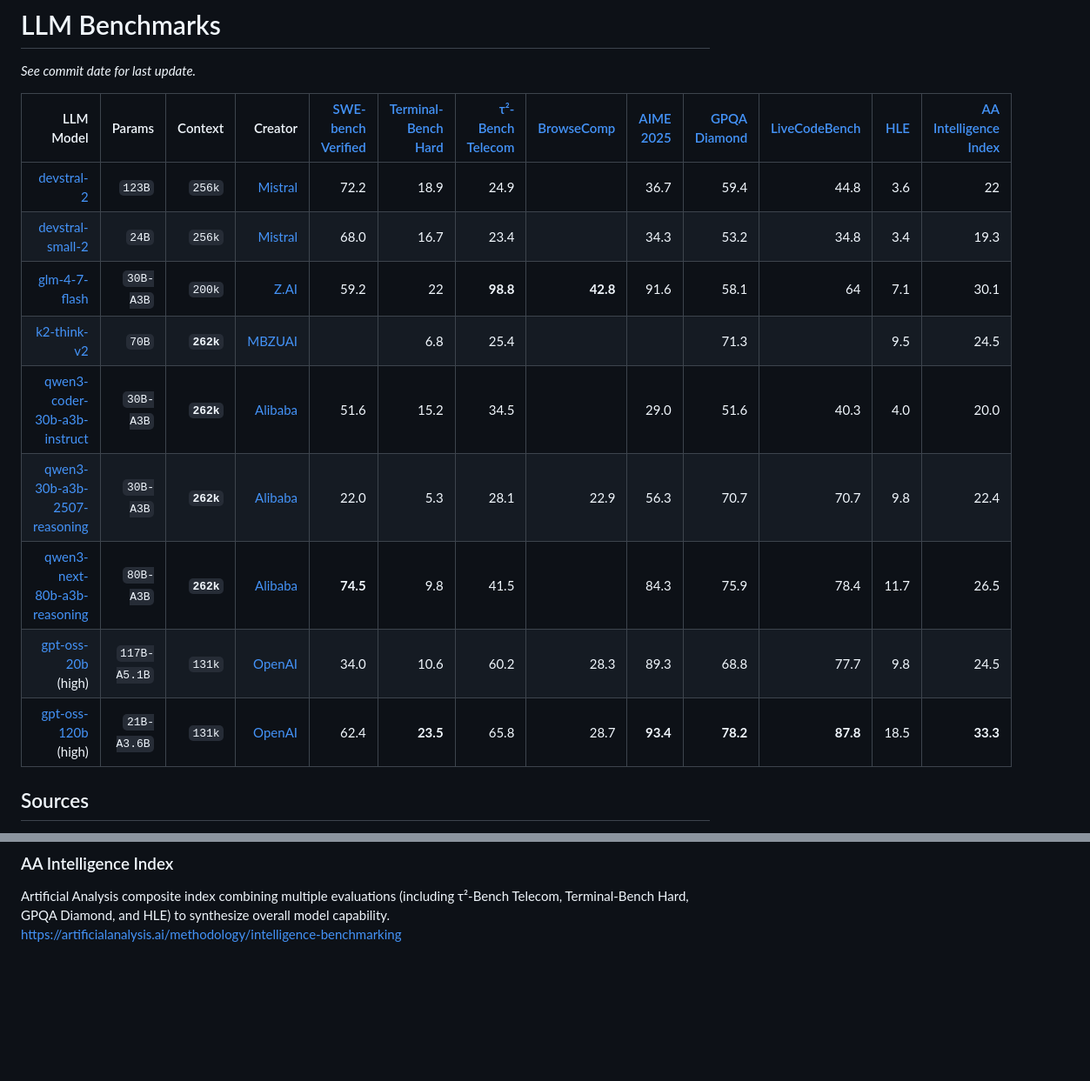
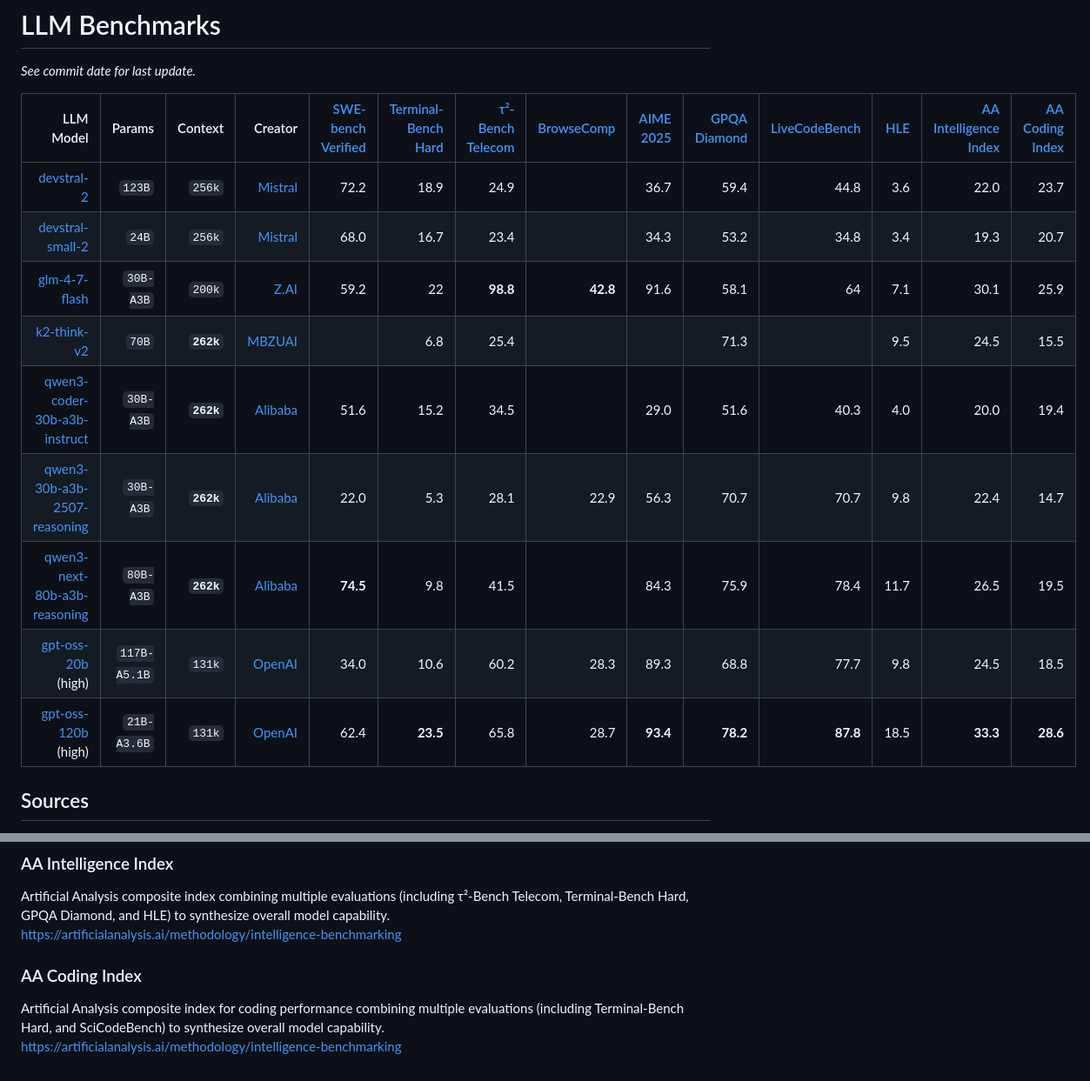
Before and after one commit to dgrieser/ai-bench, a Markdown page: llm.md, 2 parts joined by grey strips. Shown at 87% size. GitHub-like rendering; blank space fills up the shorter version.

Commit message:
feat(llm): add AA Coding Index column and documentation
- Extend the LLM leaderboard table with a new “AA Coding Index” column
- Populate the column with coding performance scores for each model
- Add an anchored “AA Coding Index” section describing the metric and its source
- Update table headers and formatting to accommodate the new column.

```diff
--- a/llm.md
+++ b/llm.md
@@ -2,17 +2,17 @@
 
 *See commit date for last update.*
 
-| LLM Model                                                                                    | Params       | Context    | Creator                                                 | [SWE-bench Verified](#swe-bench-verified) | [Terminal-Bench Hard](#terminal-bench-hard) | [τ²-Bench Telecom](#tau2-bench-telecom) | [BrowseComp](#browsecomp) | [AIME 2025](#aime-2025) | [GPQA Diamond](#gpqa-diamond) | [LiveCodeBench](#livecodebench) | [HLE](#hle) | [AA Intelligence Index](#aa-intelligence-index) |
-| -------------------------------------------------------------------------------------------: | -----------: | ---------: | ------------------------------------------------------: | ----------------------------------------: | ------------------------------------------: | --------------------------------------: | ------------------------: | ----------------------: | ----------------------------: | ------------------------------: | ----------: | ----------------------------------------------: |
-| [devstral-2](https://huggingface.co/mistralai/Devstral-2-123B-Instruct-2512)                 | `123B`       | `256k`     | [Mistral](https://mistral.ai/products/studio#models)    | 72.2                                      | 18.9                                        | 24.9                                    |                           | 36.7                    | 59.4                          | 44.8                            | 3.6         | 22                                              |
-| [devstral-small-2](https://huggingface.co/mistralai/Devstral-Small-2-24B-Instruct-2512)      | `24B`        | `256k`     | [Mistral](https://mistral.ai/products/studio#models)    | 68.0                                      | 16.7                                        | 23.4                                    |                           | 34.3                    | 53.2                          | 34.8                            | 3.4         | 19.3                                            |
-| [glm-4-7-flash](https://huggingface.co/zai-org/GLM-4.7-Flash)                                | `30B-A3B`    | `200k`     | [Z.AI](https://docs.z.ai/guides/llm/glm-4.7)            | 59.2                                      | 22                                          | **98.8**                                | **42.8**                  | 91.6                    | 58.1                          | 64                              | 7.1         | 30.1                                            |
-| [k2-think-v2](https://huggingface.co/LLM360/K2-Think-V2)                                     | `70B`        | **`262k`** | [MBZUAI](https://www.k2think.ai/k2think)                |                                           | 6.8                                         | 25.4                                    |                           |                         | 71.3                          |                                 | 9.5         | 24.5                                            |
-| [qwen3-coder-30b-a3b-instruct](https://huggingface.co/Qwen/Qwen3-Coder-30B-A3B-Instruct)     | `30B-A3B`    | **`262k`** | [Alibaba](https://qwen.ai/)                             | 51.6                                      | 15.2                                        | 34.5                                    |                           | 29.0                    | 51.6                          | 40.3                            | 4.0         | 20.0                                            |
-| [qwen3-30b-a3b-2507-reasoning](https://huggingface.co/Qwen/Qwen3-30B-A3B-Thinking-2507)      | `30B-A3B`    | **`262k`** | [Alibaba](https://qwen.ai/)                             | 22.0                                      | 5.3                                         | 28.1                                    | 22.9                      | 56.3                    | 70.7                          | 70.7                            | 9.8         | 22.4                                            |
-| [qwen3-next-80b-a3b-reasoning](https://huggingface.co/Qwen/Qwen3-Next-80B-A3B-Thinking)      | `80B-A3B`    | **`262k`** | [Alibaba](https://qwen.ai/)                             | **74.5**                                  | 9.8                                         | 41.5                                    |                           | 84.3                    | 75.9                          | 78.4                            | 11.7        | 26.5                                            |
-| [gpt-oss-20b](https://huggingface.co/openai/gpt-oss-20b) (high)                              | `117B-A5.1B` | `131k`     | [OpenAI](https://openai.com/index/introducing-gpt-oss/) | 34.0                                      | 10.6                                        | 60.2                                    | 28.3                      | 89.3                    | 68.8                          | 77.7                            | 9.8         | 24.5                                            |
-| [gpt-oss-120b](https://huggingface.co/openai/gpt-oss-120b) (high)                            | `21B-A3.6B`  | `131k`     | [OpenAI](https://openai.com/index/introducing-gpt-oss/) | 62.4                                      | **23.5**                                    | 65.8                                    | 28.7                      | **93.4**                | **78.2**                      | **87.8**                        | 18.5        | **33.3**                                        |
+| LLM Model                                                                                    | Params       | Context    | Creator                                                 | [SWE-bench Verified](#swe-bench-verified) | [Terminal-Bench Hard](#terminal-bench-hard) | [τ²-Bench Telecom](#tau2-bench-telecom) | [BrowseComp](#browsecomp) | [AIME 2025](#aime-2025) | [GPQA Diamond](#gpqa-diamond) | [LiveCodeBench](#livecodebench) | [HLE](#hle) | [AA Intelligence Index](#aa-intelligence-index) | [AA Coding Index](#aa-coding-index) |
+| -------------------------------------------------------------------------------------------: | -----------: | ---------: | ------------------------------------------------------: | ----------------------------------------: | ------------------------------------------: | --------------------------------------: | ------------------------: | ----------------------: | ----------------------------: | ------------------------------: | ----------: | ----------------------------------------------: | ----------------------------------: |
+| [devstral-2](https://huggingface.co/mistralai/Devstral-2-123B-Instruct-2512)                 | `123B`       | `256k`     | [Mistral](https://mistral.ai/products/studio#models)    | 72.2                                      | 18.9                                        | 24.9                                    |                           | 36.7                    | 59.4                          | 44.8                            | 3.6         | 22.0                                            | 23.7                                |
+| [devstral-small-2](https://huggingface.co/mistralai/Devstral-Small-2-24B-Instruct-2512)      | `24B`        | `256k`     | [Mistral](https://mistral.ai/products/studio#models)    | 68.0                                      | 16.7                                        | 23.4                                    |                           | 34.3                    | 53.2                          | 34.8                            | 3.4         | 19.3                                            | 20.7                                |
+| [glm-4-7-flash](https://huggingface.co/zai-org/GLM-4.7-Flash)                                | `30B-A3B`    | `200k`     | [Z.AI](https://docs.z.ai/guides/llm/glm-4.7)            | 59.2                                      | 22                                          | **98.8**                                | **42.8**                  | 91.6                    | 58.1                          | 64                              | 7.1         | 30.1                                            | 25.9                                |
+| [k2-think-v2](https://huggingface.co/LLM360/K2-Think-V2)                                     | `70B`        | **`262k`** | [MBZUAI](https://www.k2think.ai/k2think)                |                                           | 6.8                                         | 25.4                                    |                           |                         | 71.3                          |                                 | 9.5         | 24.5                                            | 15.5                                |
+| [qwen3-coder-30b-a3b-instruct](https://huggingface.co/Qwen/Qwen3-Coder-30B-A3B-Instruct)     | `30B-A3B`    | **`262k`** | [Alibaba](https://qwen.ai/)                             | 51.6                                      | 15.2                                        | 34.5                                    |                           | 29.0                    | 51.6                          | 40.3                            | 4.0         | 20.0                                            | 19.4                                |
+| [qwen3-30b-a3b-2507-reasoning](https://huggingface.co/Qwen/Qwen3-30B-A3B-Thinking-2507)      | `30B-A3B`    | **`262k`** | [Alibaba](https://qwen.ai/)                             | 22.0                                      | 5.3                                         | 28.1                                    | 22.9                      | 56.3                    | 70.7                          | 70.7                            | 9.8         | 22.4                                            | 14.7                                |
+| [qwen3-next-80b-a3b-reasoning](https://huggingface.co/Qwen/Qwen3-Next-80B-A3B-Thinking)      | `80B-A3B`    | **`262k`** | [Alibaba](https://qwen.ai/)                             | **74.5**                                  | 9.8                                         | 41.5                                    |                           | 84.3                    | 75.9                          | 78.4                            | 11.7        | 26.5                                            | 19.5                                |
+| [gpt-oss-20b](https://huggingface.co/openai/gpt-oss-20b) (high)                              | `117B-A5.1B` | `131k`     | [OpenAI](https://openai.com/index/introducing-gpt-oss/) | 34.0                                      | 10.6                                        | 60.2                                    | 28.3                      | 89.3                    | 68.8                          | 77.7                            | 9.8         | 24.5                                            | 18.5                                |
+| [gpt-oss-120b](https://huggingface.co/openai/gpt-oss-120b) (high)                            | `21B-A3.6B`  | `131k`     | [OpenAI](https://openai.com/index/introducing-gpt-oss/) | 62.4                                      | **23.5**                                    | 65.8                                    | 28.7                      | **93.4**                | **78.2**                      | **87.8**                        | 18.5        | **33.3**                                        | **28.6**                            |
 
 ## Sources
 - https://artificialanalysis.ai/leaderboards/models?is_open_weights=open_source
@@ -65,3 +65,8 @@ https://lastexam.ai/
 ### AA Intelligence Index
 Artificial Analysis composite index combining multiple evaluations (including τ²-Bench Telecom, Terminal-Bench Hard, GPQA Diamond, and HLE) to synthesize overall model capability.
 https://artificialanalysis.ai/methodology/intelligence-benchmarking
+
+<a id="aa-coding-index"></a>
+### AA Coding Index
+Artificial Analysis composite index for coding performance combining multiple evaluations (including Terminal-Bench Hard, and SciCodeBench) to synthesize overall model capability.
+https://artificialanalysis.ai/methodology/intelligence-benchmarking
```
